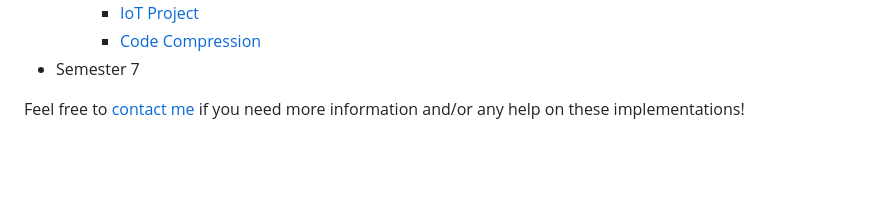
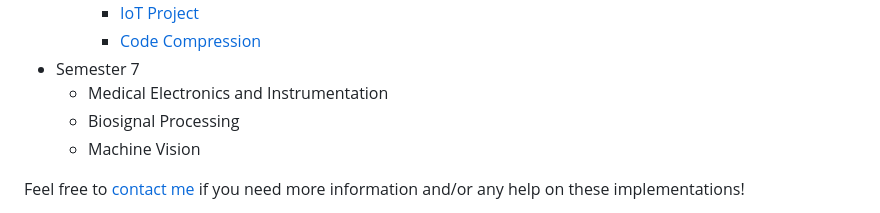
Before and after one commit to NuwanSriBandara/Academic-Project-Codebase, a Markdown page: README.md, the part around the change. Drawn GitHub-style; blank space fills up the shorter version.

```diff
--- a/README.md
+++ b/README.md
@@ -29,6 +29,9 @@ This repository is developed for the purpose of delivering the algorithmic imple
     - [IoT Project](https://github.com/NuwanSriBandara/Academic-Project-Codebase/tree/main/Semester%206B/Embedded%20Systems%20Engineering/IoT%20Project)
     - [Code Compression](https://github.com/NuwanSriBandara/Academic-Project-Codebase/tree/main/Semester%206B/Embedded%20Systems%20Engineering/Code%20Compression)
 - Semester 7
+  - Medical Electronics and Instrumentation
+  - Biosignal Processing
+  - Machine Vision
 
 Feel free to [contact me](mailto:pmnsribandara@gmail.com) if you need more information and/or any help on these implementations!
 
```
